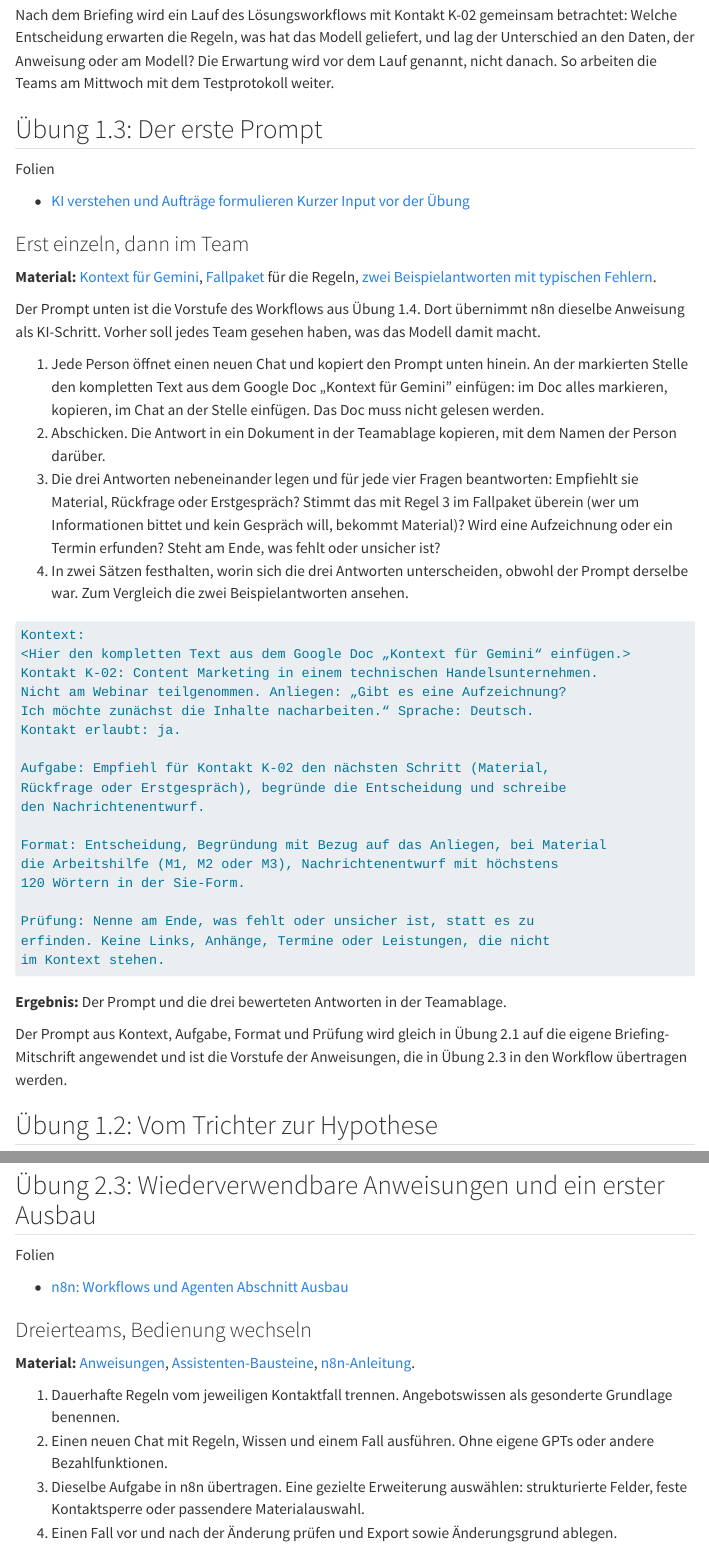
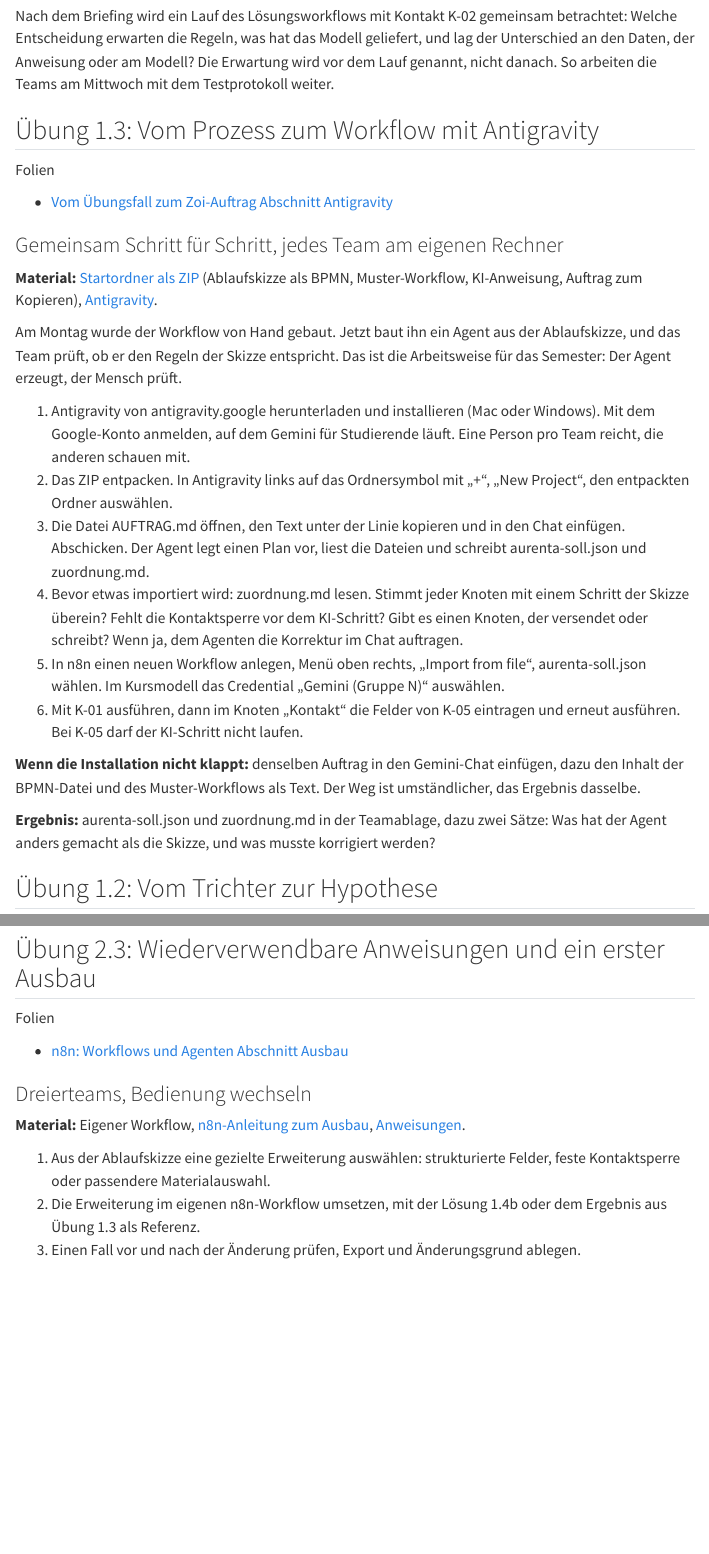
Before and after one commit to kirenz/training-growth-marketing, a Quarto document (tage/dienstag.qmd): the page in a window 1100 px wide, from 1440 px down before the commit and from 1520 px down after it, so that both start at the same text, and a second part further down, joined at a grey line. Rendered offline with R 4.5, knitr and Pandoc in place of Quarto, with nearby package versions; menus at the side of the page are left out.

Commit message:
Dienstag: Übung 1.3 als Antigravity-Übung (Workflow aus der Skizze), Startordner-ZIP, Folie, 2.3 auf n8n-Ausbau konzentriert
Co-Authored-By: Claude Fable 5.1 <noreply@anthropic.com>

````diff
--- a/tage/dienstag.qmd
+++ b/tage/dienstag.qmd
@@ -52,51 +53,32 @@ Der Projektbrief hält die Lücke fest. Die technische Übung wird am vollständ
 
 Nach dem Briefing wird ein Lauf des Lösungsworkflows mit Kontakt K-02 gemeinsam betrachtet: Welche Entscheidung erwarten die Regeln, was hat das Modell geliefert, und lag der Unterschied an den Daten, der Anweisung oder am Modell? Die Erwartung wird vor dem Lauf genannt, nicht danach. So arbeiten die Teams am Mittwoch mit dem Testprotokoll weiter.
 
-## Übung 1.3: Der erste Prompt {#uebung-1-3}
+## Übung 1.3: Vom Prozess zum Workflow mit Antigravity {#uebung-1-3}
 
 ::: {.folien .folien-inline}
 [Folien]{.folien-label}
 
-<ul><li><a class="folie" href="../slides/ki-und-prompting.html" target="_blank" rel="noopener">KI verstehen und Aufträge formulieren <span>Kurzer Input vor der Übung</span></a></li></ul>
+<ul><li><a class="folie" href="../slides/tag2-briefing.html#/antigravity" target="_blank" rel="noopener">Vom Übungsfall zum Zoi-Auftrag <span>Abschnitt Antigravity</span></a></li></ul>
 :::
 
 ::: {.uebung}
-### Erst einzeln, dann im Team
+### Gemeinsam Schritt für Schritt, jedes Team am eigenen Rechner
 
-**Material:** [Kontext für Gemini](https://docs.google.com/document/d/1bAQ1KaMDCp7nuRhHrkBBs7P0Iy9E_AxfXJAnBEiN68g/edit), [Fallpaket](https://docs.google.com/document/d/1DZ9IaK7D3EqfwPLos8j4GZd35xRHN8hfdmBAXrVsLUU/edit) für die Regeln, [zwei Beispielantworten mit typischen Fehlern](https://docs.google.com/document/d/1_h820RAj27LmmoikA_fxTYikmlySU9lSNAIqotemRTc/edit).
+**Material:** [Startordner als ZIP](../material/workflows/antigravity-aurenta.zip) (Ablaufskizze als BPMN, Muster-Workflow, KI-Anweisung, Auftrag zum Kopieren), [Antigravity](https://antigravity.google/){target="_blank"}.
 
-Der Prompt unten ist die Vorstufe des Workflows aus Übung 1.4. Dort übernimmt n8n dieselbe Anweisung als KI-Schritt. Vorher soll jedes Team gesehen haben, was das Modell damit macht.
+Am Montag wurde der Workflow von Hand gebaut. Jetzt baut ihn ein Agent aus der Ablaufskizze, und das Team prüft, ob er den Regeln der Skizze entspricht. Das ist die Arbeitsweise für das Semester: Der Agent erzeugt, der Mensch prüft.
 
-1. Jede Person öffnet einen neuen Chat und kopiert den Prompt unten hinein. An der markierten Stelle den kompletten Text aus dem Google Doc „Kontext für Gemini" einfügen: im Doc alles markieren, kopieren, im Chat an der Stelle einfügen. Das Doc muss nicht gelesen werden.
-2. Abschicken. Die Antwort in ein Dokument in der Teamablage kopieren, mit dem Namen der Person darüber.
-3. Die drei Antworten nebeneinander legen und für jede vier Fragen beantworten: Empfiehlt sie Material, Rückfrage oder Erstgespräch? Stimmt das mit Regel 3 im Fallpaket überein (wer um Informationen bittet und kein Gespräch will, bekommt Material)? Wird eine Aufzeichnung oder ein Termin erfunden? Steht am Ende, was fehlt oder unsicher ist?
-4. In zwei Sätzen festhalten, worin sich die drei Antworten unterscheiden, obwohl der Prompt derselbe war. Zum Vergleich die zwei Beispielantworten ansehen.
+1. Antigravity von antigravity.google herunterladen und installieren (Mac oder Windows). Mit dem Google-Konto anmelden, auf dem Gemini für Studierende läuft. Eine Person pro Team reicht, die anderen schauen mit.
+2. Das ZIP entpacken. In Antigravity links auf das Ordnersymbol mit „+“, „New Project“, den entpackten Ordner auswählen.
+3. Die Datei AUFTRAG.md öffnen, den Text unter der Linie kopieren und in den Chat einfügen. Abschicken. Der Agent legt einen Plan vor, liest die Dateien und schreibt aurenta-soll.json und zuordnung.md.
+4. Bevor etwas importiert wird: zuordnung.md lesen. Stimmt jeder Knoten mit einem Schritt der Skizze überein? Fehlt die Kontaktsperre vor dem KI-Schritt? Gibt es einen Knoten, der versendet oder schreibt? Wenn ja, dem Agenten die Korrektur im Chat auftragen.
+5. In n8n einen neuen Workflow anlegen, Menü oben rechts, „Import from file“, aurenta-soll.json wählen. Im Kursmodell das Credential „Gemini (Gruppe N)“ auswählen.
+6. Mit K-01 ausführen, dann im Knoten „Kontakt“ die Felder von K-05 eintragen und erneut ausführen. Bei K-05 darf der KI-Schritt nicht laufen.
 
-```default
-Kontext:
-<Hier den kompletten Text aus dem Google Doc „Kontext für Gemini“ einfügen.>
-Kontakt K-02: Content Marketing in einem technischen Handelsunternehmen.
-Nicht am Webinar teilgenommen. Anliegen: „Gibt es eine Aufzeichnung?
-Ich möchte zunächst die Inhalte nacharbeiten.“ Sprache: Deutsch.
-Kontakt erlaubt: ja.
+**Wenn die Installation nicht klappt:** denselben Auftrag in den Gemini-Chat einfügen, dazu den Inhalt der BPMN-Datei und des Muster-Workflows als Text. Der Weg ist umständlicher, das Ergebnis dasselbe.
 
-Aufgabe: Empfiehl für Kontakt K-02 den nächsten Schritt (Material,
-Rückfrage oder Erstgespräch), begründe die Entscheidung und schreibe
-den Nachrichtenentwurf.
-
-Format: Entscheidung, Begründung mit Bezug auf das Anliegen, bei Material
-die Arbeitshilfe (M1, M2 oder M3), Nachrichtenentwurf mit höchstens
-120 Wörtern in der Sie-Form.
-
-Prüfung: Nenne am Ende, was fehlt oder unsicher ist, statt es zu
-erfinden. Keine Links, Anhänge, Termine oder Leistungen, die nicht
-im Kontext stehen.
-```
-
-**Ergebnis:** Der Prompt und die drei bewerteten Antworten in der Teamablage.
+**Ergebnis:** aurenta-soll.json und zuordnung.md in der Teamablage, dazu zwei Sätze: Was hat der Agent anders gemacht als die Skizze, und was musste korrigiert werden?
 :::
-
-Der Prompt aus Kontext, Aufgabe, Format und Prüfung wird gleich in Übung 2.1 auf die eigene Briefing-Mitschrift angewendet und ist die Vorstufe der Anweisungen, die in Übung 2.3 in den Workflow übertragen werden.
 
 ## Übung 1.2: Vom Trichter zur Hypothese {#uebung-1-2}
 
@@ -183,12 +165,11 @@ Ein Workflow legt die Schritte vorab fest, ein Agent wählt zur Laufzeit Werkzeu
 ::: {.uebung}
 ### Dreierteams, Bedienung wechseln
 
-**Material:** [Anweisungen](https://docs.google.com/document/d/1SIYpnRHpPq9tb5qiE0-Ixu8o4xy0_5NJHvM-DgZ0LYc/edit), [Assistenten-Bausteine](../werkzeuge/assistenten.qmd), [n8n-Anleitung](../werkzeuge/workflows.qmd#ausbau).
+**Material:** Eigener Workflow, [n8n-Anleitung zum Ausbau](../werkzeuge/workflows.qmd#ausbau), [Anweisungen](https://docs.google.com/document/d/1SIYpnRHpPq9tb5qiE0-Ixu8o4xy0_5NJHvM-DgZ0LYc/edit).
 
-1. Dauerhafte Regeln vom jeweiligen Kontaktfall trennen. Angebotswissen als gesonderte Grundlage benennen.
-2. Einen neuen Chat mit Regeln, Wissen und einem Fall ausführen. Ohne eigene GPTs oder andere Bezahlfunktionen.
-3. Dieselbe Aufgabe in n8n übertragen. Eine gezielte Erweiterung auswählen: strukturierte Felder, feste Kontaktsperre oder passendere Materialauswahl.
-4. Einen Fall vor und nach der Änderung prüfen und Export sowie Änderungsgrund ablegen.
+1. Aus der Ablaufskizze eine gezielte Erweiterung auswählen: strukturierte Felder, feste Kontaktsperre oder passendere Materialauswahl.
+2. Die Erweiterung im eigenen n8n-Workflow umsetzen, mit der Lösung 1.4b oder dem Ergebnis aus Übung 1.3 als Referenz.
+3. Einen Fall vor und nach der Änderung prüfen, Export und Änderungsgrund ablegen.
 
 **Ergebnis:** Ein überarbeiteter lauffähiger Ablauf. Bei unvollständigem Zoi-Material steht im Export ausdrücklich „Aurenta-Übungsfall“. Die Ausgaben bleiben Entwürfe.
 :::
````
Also changed, not shown: slides/tag2-briefing.qmd (+46 -1 lines), tage/dienstag.qmd (9 more changed lines), 1 other file.
